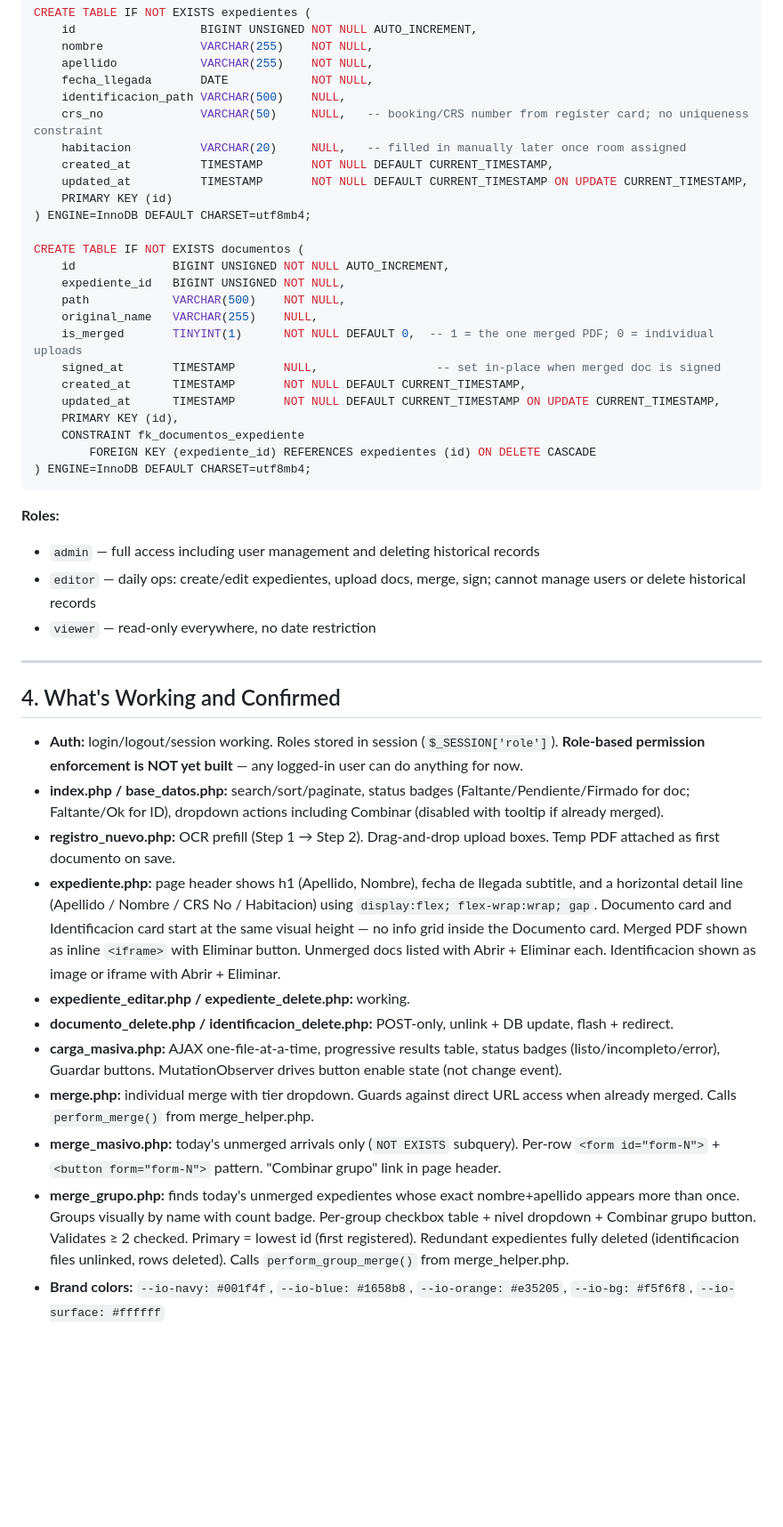
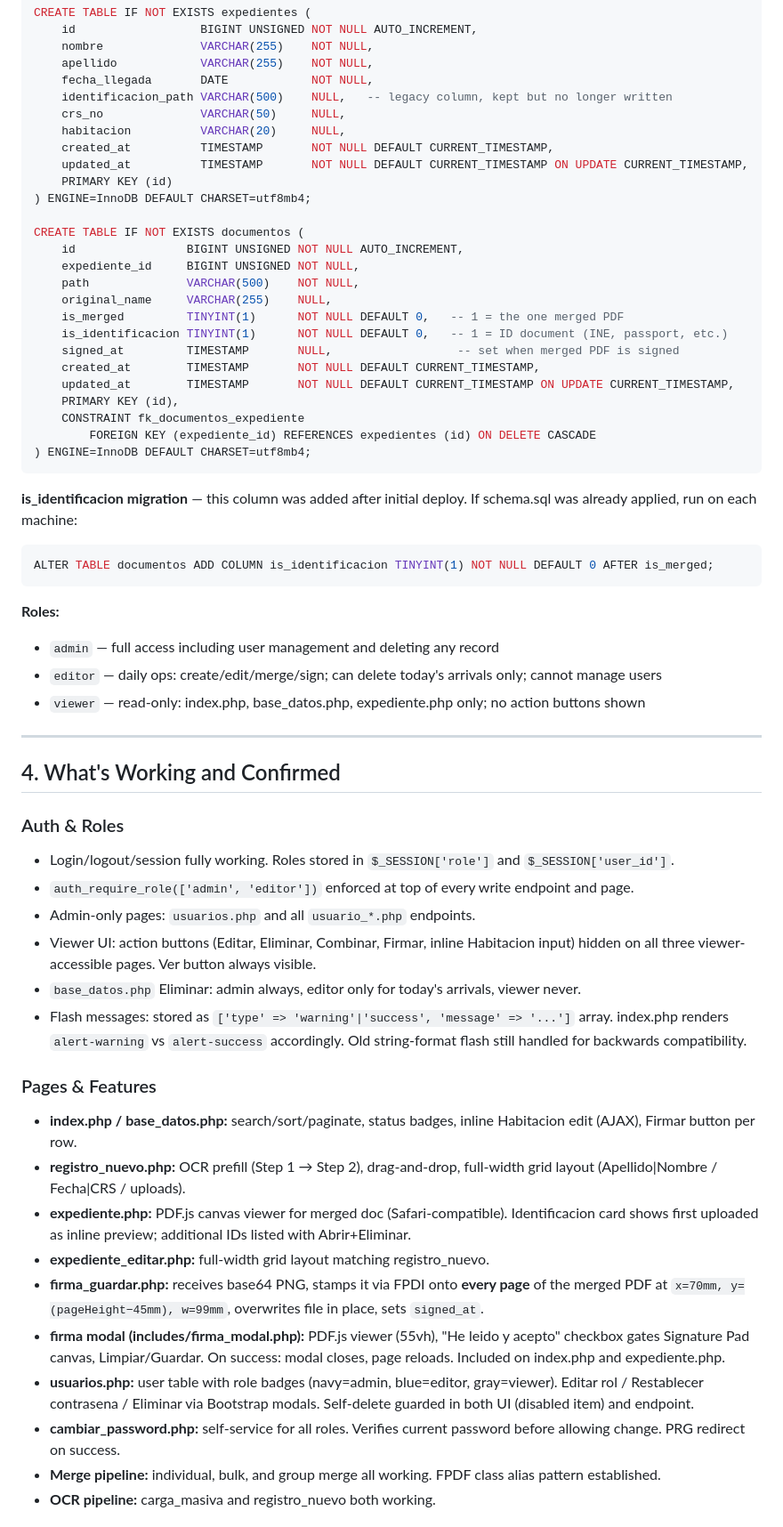
Before and after one commit to emancilla01/checkin-io, a Markdown page: handoff_summary.md, the part around one of its changes. Shown at 89% size. Drawn GitHub-style; blank space fills up the shorter version.

````diff
--- a/handoff_summary.md
+++ b/handoff_summary.md
@@ -112,46 +135,61 @@ CREATE TABLE IF NOT EXISTS expedientes (
     nombre              VARCHAR(255)    NOT NULL,
     apellido            VARCHAR(255)    NOT NULL,
     fecha_llegada       DATE            NOT NULL,
-    identificacion_path VARCHAR(500)    NULL,
-    crs_no              VARCHAR(50)     NULL,   -- booking/CRS number from register card; no uniqueness constraint
-    habitacion          VARCHAR(20)     NULL,   -- filled in manually later once room assigned
+    identificacion_path VARCHAR(500)    NULL,   -- legacy column, kept but no longer written
+    crs_no              VARCHAR(50)     NULL,
+    habitacion          VARCHAR(20)     NULL,
     created_at          TIMESTAMP       NOT NULL DEFAULT CURRENT_TIMESTAMP,
     updated_at          TIMESTAMP       NOT NULL DEFAULT CURRENT_TIMESTAMP ON UPDATE CURRENT_TIMESTAMP,
     PRIMARY KEY (id)
 ) ENGINE=InnoDB DEFAULT CHARSET=utf8mb4;
 
 CREATE TABLE IF NOT EXISTS documentos (
-    id              BIGINT UNSIGNED NOT NULL AUTO_INCREMENT,
-    expediente_id   BIGINT UNSIGNED NOT NULL,
-    path            VARCHAR(500)    NOT NULL,
-    original_name   VARCHAR(255)    NULL,
-    is_merged       TINYINT(1)      NOT NULL DEFAULT 0,  -- 1 = the one merged PDF; 0 = individual uploads
-    signed_at       TIMESTAMP       NULL,                 -- set in-place when merged doc is signed
-    created_at      TIMESTAMP       NOT NULL DEFAULT CURRENT_TIMESTAMP,
-    updated_at      TIMESTAMP       NOT NULL DEFAULT CURRENT_TIMESTAMP ON UPDATE CURRENT_TIMESTAMP,
+    id                BIGINT UNSIGNED NOT NULL AUTO_INCREMENT,
+    expediente_id     BIGINT UNSIGNED NOT NULL,
+    path              VARCHAR(500)    NOT NULL,
+    original_name     VARCHAR(255)    NULL,
+    is_merged         TINYINT(1)      NOT NULL DEFAULT 0,   -- 1 = the one merged PDF
+    is_identificacion TINYINT(1)      NOT NULL DEFAULT 0,   -- 1 = ID document (INE, passport, etc.)
+    signed_at         TIMESTAMP       NULL,                  -- set when merged PDF is signed
+    created_at        TIMESTAMP       NOT NULL DEFAULT CURRENT_TIMESTAMP,
+    updated_at        TIMESTAMP       NOT NULL DEFAULT CURRENT_TIMESTAMP ON UPDATE CURRENT_TIMESTAMP,
     PRIMARY KEY (id),
     CONSTRAINT fk_documentos_expediente
         FOREIGN KEY (expediente_id) REFERENCES expedientes (id) ON DELETE CASCADE
 ) ENGINE=InnoDB DEFAULT CHARSET=utf8mb4;
 ```
 
+**is_identificacion migration** — this column was added after initial deploy. If schema.sql was already applied, run on each machine:
+```sql
+ALTER TABLE documentos ADD COLUMN is_identificacion TINYINT(1) NOT NULL DEFAULT 0 AFTER is_merged;
+```
+
 **Roles:**
-- `admin` — full access including user management and deleting historical records
-- `editor` — daily ops: create/edit expedientes, upload docs, merge, sign; cannot manage users or delete historical records
-- `viewer` — read-only everywhere, no date restriction
+- `admin` — full access including user management and deleting any record
+- `editor` — daily ops: create/edit/merge/sign; can delete today's arrivals only; cannot manage users
+- `viewer` — read-only: index.php, base_datos.php, expediente.php only; no action buttons shown
 
 ---
 
 ## 4. What's Working and Confirmed
 
-- **Auth:** login/logout/session working. Roles stored in session (`$_SESSION['role']`). **Role-based permission enforcement is NOT yet built** — any logged-in user can do anything for now.
-- **index.php / base_datos.php:** search/sort/paginate, status badges (Faltante/Pendiente/Firmado for doc; Faltante/Ok for ID), dropdown actions including Combinar (disabled with tooltip if already merged).
-- **registro_nuevo.php:** OCR prefill (Step 1 → Step 2). Drag-and-drop upload boxes. Temp PDF attached as first documento on save.
-- **expediente.php:** page header shows h1 (Apellido, Nombre), fecha de llegada subtitle, and a horizontal detail line (Apellido / Nombre / CRS No / Habitacion) using `display:flex; flex-wrap:wrap; gap`. Documento card and Identificacion card start at the same visual height — no info grid inside the Documento card. Merged PDF shown as inline `<iframe>` with Eliminar button. Unmerged docs listed with Abrir + Eliminar each. Identificacion shown as image or iframe with Abrir + Eliminar.
-- **expediente_editar.php / expediente_delete.php:** working.
-- **documento_delete.php / identificacion_delete.php:** POST-only, unlink + DB update, flash + redirect.
-- **carga_masiva.php:** AJAX one-file-at-a-time, progressive results table, status badges (listo/incompleto/error), Guardar buttons. MutationObserver drives button enable state (not change event).
-- **merge.php:** individual merge with tier dropdown. Guards against direct URL access when already merged. Calls `perform_merge()` from merge_helper.php.
-- **merge_masivo.php:** today's unmerged arrivals only (`NOT EXISTS` subquery). Per-row `<form id="form-N">` + `<button form="form-N">` pattern. "Combinar grupo" link in page header.
-- **merge_grupo.php:** finds today's unmerged expedientes whose exact nombre+apellido appears more than once. Groups visually by name with count badge. Per-group checkbox table + nivel dropdown + Combinar grupo button. Validates ≥ 2 checked. Primary = lowest id (first registered). Redundant expedientes fully deleted (identificacion files unlinked, rows deleted). Calls `perform_group_merge()` from merge_helper.php.
-- **Brand colors:** `--io-navy: #001f4f`, `--io-blue: #1658b8`, `--io-orange: #e35205`, `--io-bg: #f5f6f8`, `--io-surface: #ffffff`
+### Auth & Roles
+- Login/logout/session fully working. Roles stored in `$_SESSION['role']` and `$_SESSION['user_id']`.
+- `auth_require_role(['admin', 'editor'])` enforced at top of every write endpoint and page.
+- Admin-only pages: `usuarios.php` and all `usuario_*.php` endpoints.
+- Viewer UI: action buttons (Editar, Eliminar, Combinar, Firmar, inline Habitacion input) hidden on all three viewer-accessible pages. Ver button always visible.
+- `base_datos.php` Eliminar: admin always, editor only for today's arrivals, viewer never.
+- Flash messages: stored as `['type' => 'warning'|'success', 'message' => '...']` array. index.php renders `alert-warning` vs `alert-success` accordingly. Old string-format flash still handled for backwards compatibility.
+
+### Pages & Features
+- **index.php / base_datos.php:** search/sort/paginate, status badges, inline Habitacion edit (AJAX), Firmar button per row.
+- **registro_nuevo.php:** OCR prefill (Step 1 → Step 2), drag-and-drop, full-width grid layout (Apellido|Nombre / Fecha|CRS / uploads).
+- **expediente.php:** PDF.js canvas viewer for merged doc (Safari-compatible). Identificacion card shows first uploaded as inline preview; additional IDs listed with Abrir+Eliminar.
+- **expediente_editar.php:** full-width grid layout matching registro_nuevo.
+- **firma_guardar.php:** receives base64 PNG, stamps it via FPDI onto **every page** of the merged PDF at `x=70mm, y=(pageHeight−45mm), w=99mm`, overwrites file in place, sets `signed_at`.
+- **firma modal (includes/firma_modal.php):** PDF.js viewer (55vh), "He leido y acepto" checkbox gates Signature Pad canvas, Limpiar/Guardar. On success: modal closes, page reloads. Included on index.php and expediente.php.
+- **usuarios.php:** user table with role badges (navy=admin, blue=editor, gray=viewer). Editar rol / Restablecer contrasena / Eliminar via Bootstrap modals. Self-delete guarded in both UI (disabled item) and endpoint.
+- **cambiar_password.php:** self-service for all roles. Verifies current password before allowing change. PRG redirect on success.
+- **Merge pipeline:** individual, bulk, and group merge all working. FPDF class alias pattern established.
+- **OCR pipeline:** carga_masiva and registro_nuevo both working.
+
````
Also changed, not shown: other parts of handoff_summary.md (+72 -46 lines).
